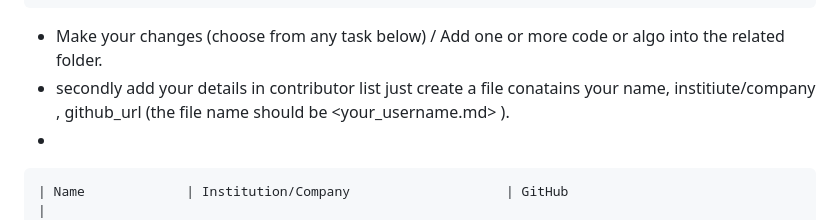
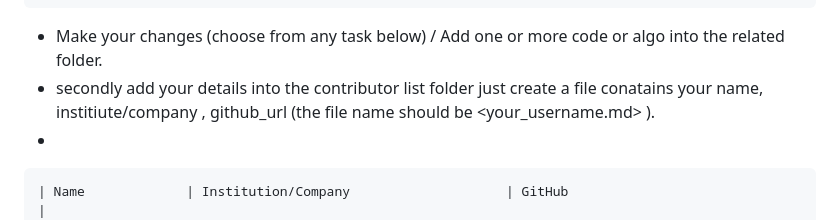
Before and after one commit to Sar-taj107/Code-Sandbox-Hacktoberfest23, a Markdown page: README.md, the part around the change. Rendered like a GitHub page.

````diff
--- a/README.md
+++ b/README.md
@@ -43,7 +43,7 @@ git clone https://github.com/your-username/Code-Sandbox-Hacktoberfest23.git
 git checkout -b branch-name
 ```
 * Make your changes (choose from any task below) / Add one or more code or algo into the related folder.
-* secondly add your details in contributor list just create a file conatains your name, institiute/company , github_url  (the file name should be <your_username.md> ).
+* secondly add your details into the contributor list folder just create a file conatains your name, institiute/company , github_url  (the file name should be <your_username.md> ).
 *
 ```markdown
 | Name             | Institution/Company                    | GitHub                                  |
````
